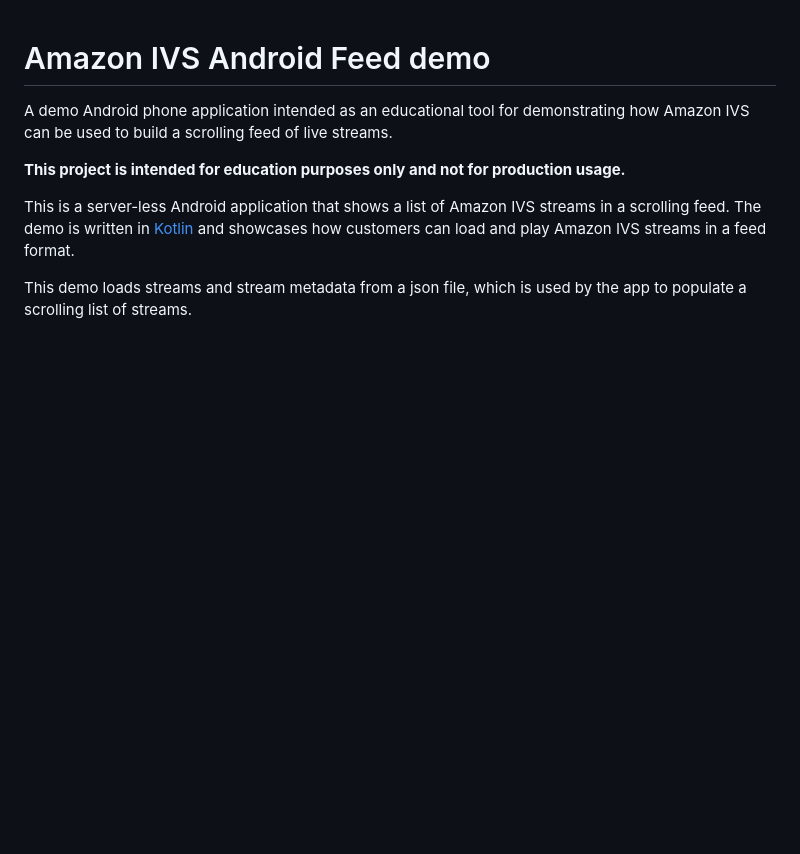
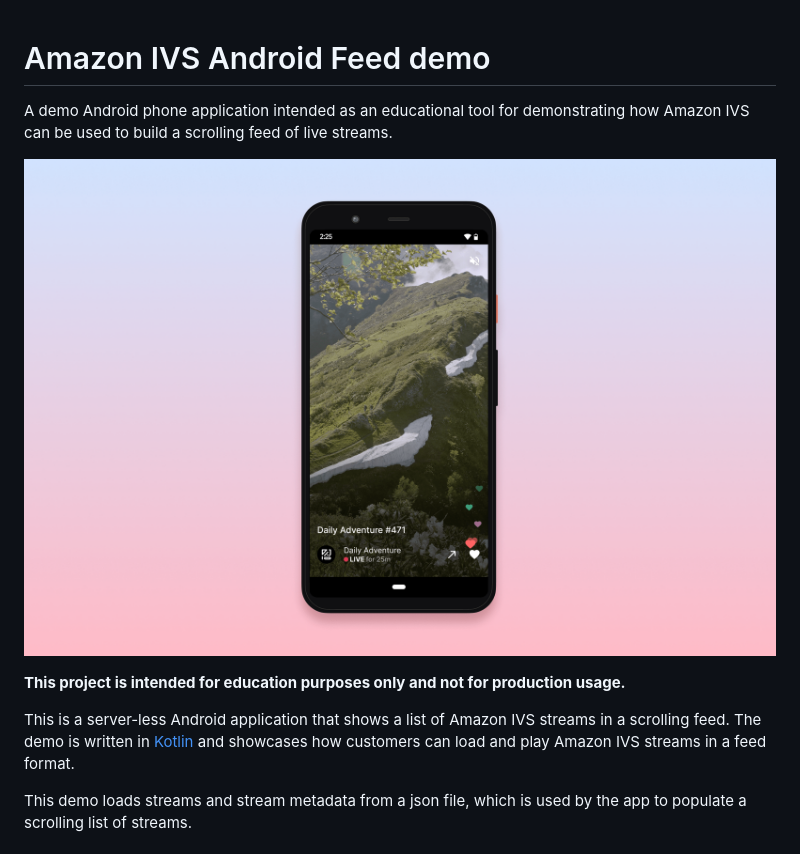
Before and after one commit to aws-samples/amazon-ivs-feed-android-demo, a Markdown page: README.md, the part around the change. Rendered like a GitHub page; pictures changed too: app-screenshot.png (added); blank space fills up the shorter version.

Commit message:
Adding app screenshot to README

```diff
--- a/README.md
+++ b/README.md
@@ -1,6 +1,8 @@
 # Amazon IVS Android Feed demo
 
 A demo Android phone application intended as an educational tool for demonstrating how Amazon IVS can be used to build a scrolling feed of live streams.
+
+![Android phone running the demo app](app-screenshot.png)
 
 **This project is intended for education purposes only and not for production usage.**
 
```
